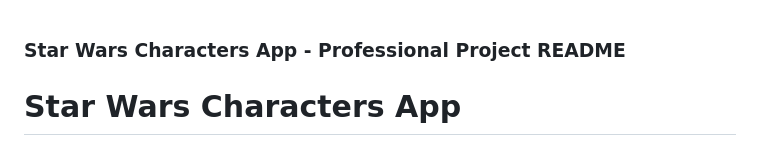
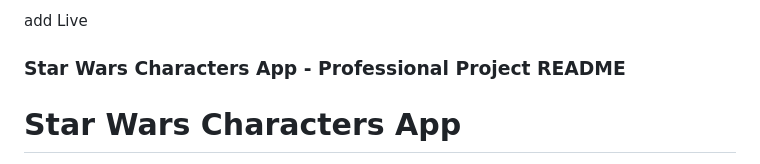
Before and after one commit to beratgdlk/star-wars, a Markdown page: README.md, the part around the change. Rendered like a GitHub page.

```diff
--- a/README.md
+++ b/README.md
@@ -1,3 +1,5 @@
+add Live
+
 ### Star Wars Characters App - Professional Project README
 
 # Star Wars Characters App
```
